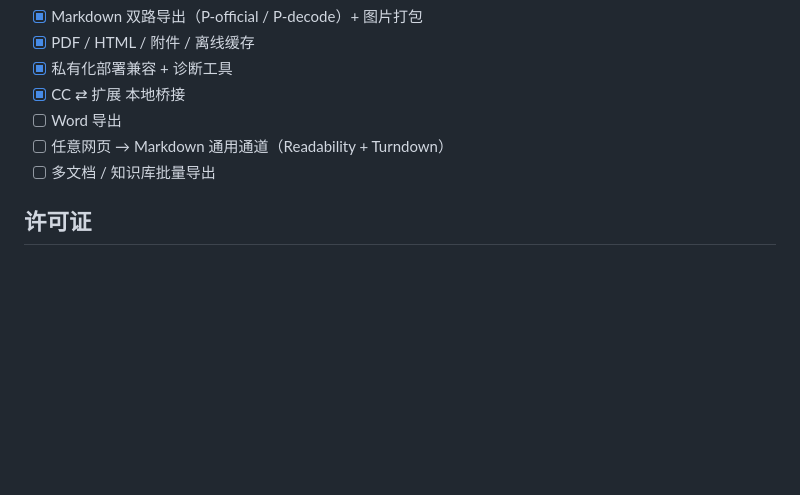
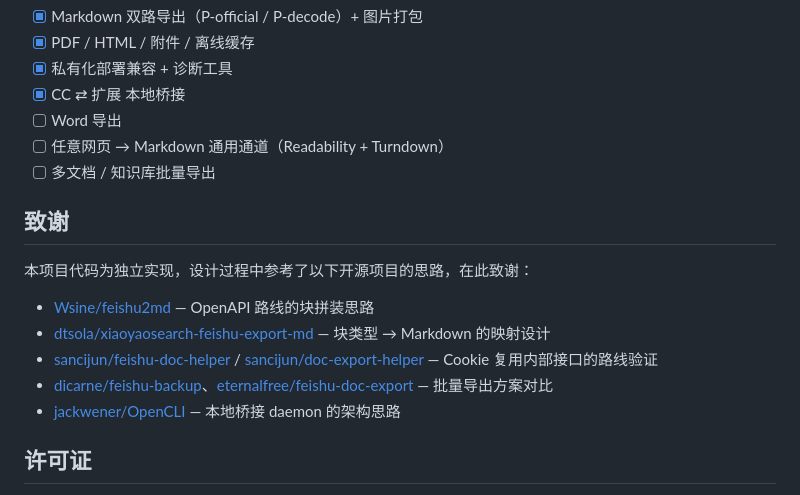
Before and after one commit to AmbroseX/larksnap, a Markdown page: README.md, the part around the change. Drawn GitHub-style; blank space fills up the shorter version.

```diff
--- a/README.md
+++ b/README.md
@@ -223,6 +223,16 @@ npm run build      # 生产构建 + 代码混淆 → dist/
 - [ ] 任意网页 → Markdown 通用通道（Readability + Turndown）
 - [ ] 多文档 / 知识库批量导出
 
+## 致谢
+
+本项目代码为独立实现，设计过程中参考了以下开源项目的思路，在此致谢：
+
+- [Wsine/feishu2md](https://github.com/Wsine/feishu2md) — OpenAPI 路线的块拼装思路
+- [dtsola/xiaoyaosearch-feishu-export-md](https://github.com/dtsola/xiaoyaosearch-feishu-export-md) — 块类型 → Markdown 的映射设计
+- [sancijun/feishu-doc-helper](https://github.com/sancijun/feishu-doc-helper) / [sancijun/doc-export-helper](https://github.com/sancijun/doc-export-helper) — Cookie 复用内部接口的路线验证
+- [dicarne/feishu-backup](https://github.com/dicarne/feishu-backup)、[eternalfree/feishu-doc-export](https://github.com/eternalfree/feishu-doc-export) — 批量导出方案对比
+- [jackwener/OpenCLI](https://github.com/jackwener/OpenCLI) — 本地桥接 daemon 的架构思路
+
 ## 许可证
 
 本项目以 [Apache License 2.0](LICENSE) 开源。你可以自由使用、修改、分发与商用，需保留版权声明与许可证文本；协议同时提供专利授权与商标保护条款。
```
Also changed, not shown: README.en.md (+10 -0 lines).
